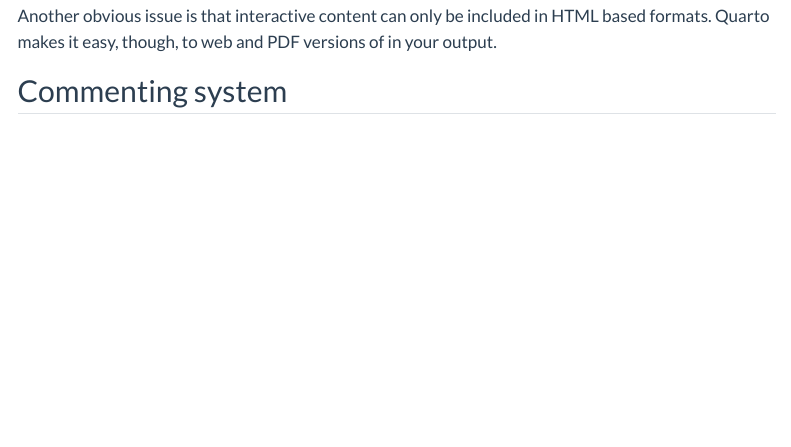
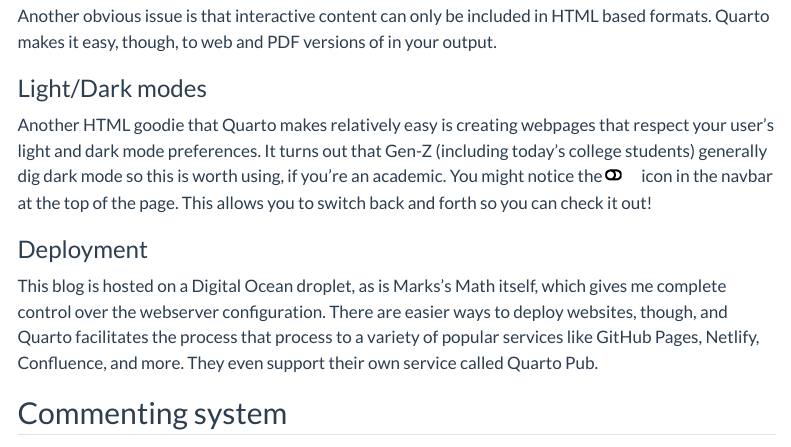
Before and after one commit to mcmcclur/BlogAtMarksMath, a Quarto document (posts/About/index.qmd): the page in a window 1100 px wide, from 5210 px down. Rendered offline with R 4.5, knitr and Pandoc in place of Quarto, with nearby package versions; menus at the side of the page are left out.

Commit message:
Added info about light/dark modes and deployment.

```diff
--- a/posts/About/index.qmd
+++ b/posts/About/index.qmd
@@ -207,6 +207,18 @@
 When creating HTML based output, you can add interactivity to your documents using Javascript. You'll have to check the web version of this page to see that in action, though.
 :::
 
+### Light/Dark modes
+
+Another HTML goodie that Quarto makes relatively easy is creating webpages that respect your user's light and dark mode preferences. It turns out that Gen-Z (including today's college students) generally dig dark mode so this is worth using, if you're an academic. You might notice the <span class="light-content"><a href="http://localhost:5763/posts/About/" class="quarto-color-scheme-toggle quarto-navigation-tool px-1" onclick="window.quartoToggleColorScheme(); return false;" title="Toggle dark mode" data-original-href="http://localhost:5763/posts/About/index.html"><svg xmlns="http://www.w3.org/2000/svg" width="16" height="16" stroke="black" class="bi bi-toggle-off" viewBox="0 0 16 16">
+  <path d="M11 4a4 4 0 0 1 0 8H8a5 5 0 0 0 2-4 5 5 0 0 0-2-4zm-6 8a4 4 0 1 1 0-8 4 4 0 0 1 0 8M0 8a5 5 0 0 0 5 5h6a5 5 0 0 0 0-10H5a5 5 0 0 0-5 5"/>
+</svg></a></span><span class="dark-content"><a href="http://localhost:5763/posts/About/" class="quarto-color-scheme-toggle quarto-navigation-tool px-1" onclick="window.quartoToggleColorScheme(); return false;" title="Toggle dark mode" data-original-href="http://localhost:5763/posts/About/index.html"><svg xmlns="http://www.w3.org/2000/svg" width="16" height="16" fill="rgba(255,255,255,0.8)" class="bi bi-toggle-on" viewBox="0 0 16 16">
+  <path d="M5 3a5 5 0 0 0 0 10h6a5 5 0 0 0 0-10zm6 9a4 4 0 1 1 0-8 4 4 0 0 1 0 8"/>
+</svg></a></span> icon in the navbar at the top of the page. This allows you to switch back and forth so you can check it out!
+
+### Deployment
+
+This blog is hosted on a Digital Ocean droplet, as is Marks's Math itself, which gives me complete control over the webserver configuration. There are easier ways to deploy websites, though, and Quarto facilitates the process that process to a variety of popular services like GitHub Pages, Netlify, Confluence, and more. They even support their own service called Quarto Pub.
+
 ## Commenting system
 
 About the commenting system
```
